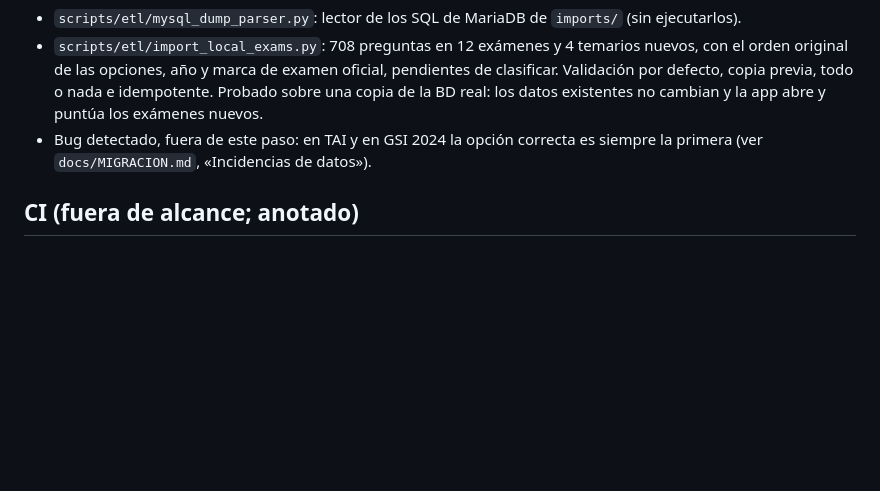
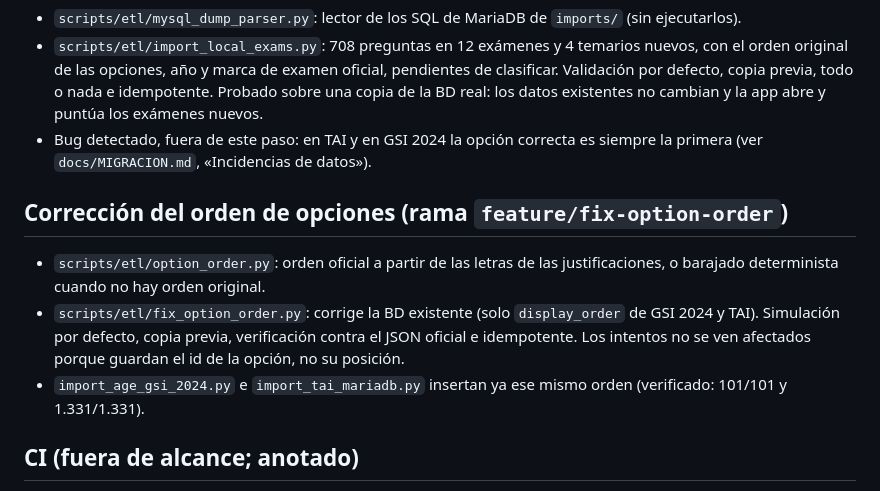
Before and after one commit to carmenales/preparaopos, a Markdown page: docs/ESTADO.md, the part around the change. Rendered like a GitHub page; blank space fills up the shorter version.

Commit message:
docs: record option-order fix

```diff
--- a/docs/ESTADO.md
+++ b/docs/ESTADO.md
@@ -35,6 +35,11 @@ _Última revisión: 2026-10-19 · rama `feature/cross-navigation-in-ui` (`c7d768
 - `scripts/etl/import_local_exams.py`: 708 preguntas en 12 exámenes y 4 temarios nuevos, con el orden original de las opciones, año y marca de examen oficial, pendientes de clasificar. Validación por defecto, copia previa, todo o nada e idempotente. Probado sobre una copia de la BD real: los datos existentes no cambian y la app abre y puntúa los exámenes nuevos.
 - Bug detectado, fuera de este paso: en TAI y en GSI 2024 la opción correcta es siempre la primera (ver `docs/MIGRACION.md`, «Incidencias de datos»).
 
+## Corrección del orden de opciones (rama `feature/fix-option-order`)
+- `scripts/etl/option_order.py`: orden oficial a partir de las letras de las justificaciones, o barajado determinista cuando no hay orden original.
+- `scripts/etl/fix_option_order.py`: corrige la BD existente (solo `display_order` de GSI 2024 y TAI). Simulación por defecto, copia previa, verificación contra el JSON oficial e idempotente. Los intentos no se ven afectados porque guardan el id de la opción, no su posición.
+- `import_age_gsi_2024.py` e `import_tai_mariadb.py` insertan ya ese mismo orden (verificado: 101/101 y 1.331/1.331).
+
 ## CI (fuera de alcance; anotado)
 - `ci.yml` hace `curl localhost:8080/assets/css/style.css` esperando preparadortai, pero ahora el 8080 es el gateway Nginx (preparadortai está en el 8082).
 - La CI solo ejecuta `unittest discover -s tests`; los tests de `services/*` (pytest) no corren en CI.
```
Also changed, not shown: docs/MIGRACION.md (+1 -1 lines).
